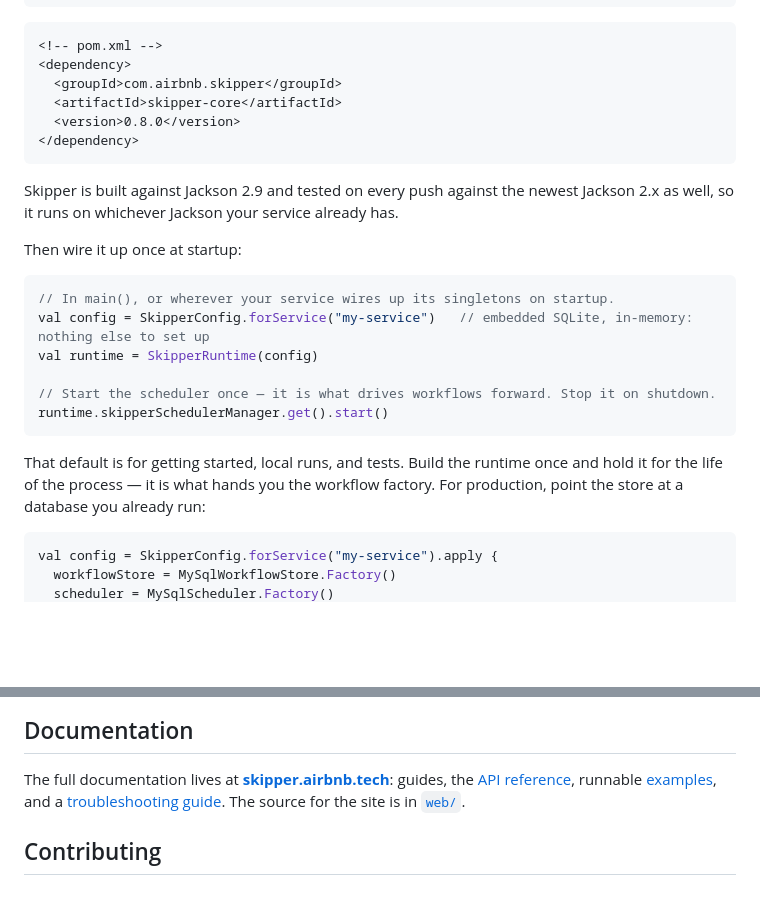
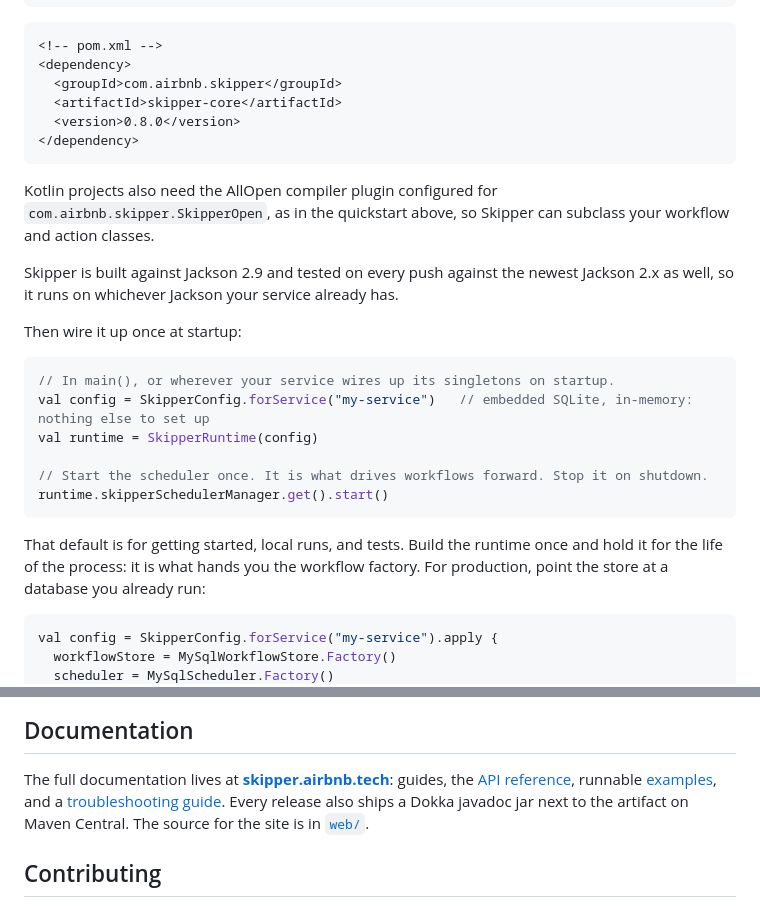
Before and after one commit to airbnb/skipper, a Markdown page: README.md, 2 parts joined by grey strips. Drawn GitHub-style; folded sections open; blank space fills up the shorter version.

````diff
--- a/README.md
+++ b/README.md
@@ -137,6 +234,9 @@ implementation 'com.airbnb.skipper:skipper-core:0.8.0'
 
 </details>
 
+Kotlin projects also need the AllOpen compiler plugin configured for `com.airbnb.skipper.SkipperOpen`,
+as in the quickstart above, so Skipper can subclass your workflow and action classes.
+
 Skipper is built against Jackson 2.9 and tested on every push against the newest Jackson 2.x as well, so
 it runs on whichever Jackson your service already has.
 
@@ -147,12 +247,12 @@ Then wire it up once at startup:
 val config = SkipperConfig.forService("my-service")   // embedded SQLite, in-memory: nothing else to set up
 val runtime = SkipperRuntime(config)
 
-// Start the scheduler once — it is what drives workflows forward. Stop it on shutdown.
+// Start the scheduler once. It is what drives workflows forward. Stop it on shutdown.
 runtime.skipperSchedulerManager.get().start()
 ```
 
 That default is for getting started, local runs, and tests. Build the runtime once and hold it
-for the life of the process — it is what hands you the workflow factory. For production, point the
+for the life of the process: it is what hands you the workflow factory. For production, point the
 store at a database you already run:
 
 ```kotlin
@@ -209,8 +309,9 @@ steps or long waits, and you would rather not operate a separate workflow cluste
 The full documentation lives at **[skipper.airbnb.tech](https://skipper.airbnb.tech/)**: guides,
 the [API reference](https://skipper.airbnb.tech/docs/reference/annotations/), runnable
 [examples](https://skipper.airbnb.tech/examples/), and a
-[troubleshooting guide](https://skipper.airbnb.tech/docs/troubleshooting/). The source for the
-site is in [`web/`](web/).
+[troubleshooting guide](https://skipper.airbnb.tech/docs/troubleshooting/). Every release also ships
+a Dokka javadoc jar next to the artifact on Maven Central. The source for the site is in
+[`web/`](web/).
 
 ## Contributing
 
````
Also changed, not shown: other parts of README.md (+126 -29 lines).
